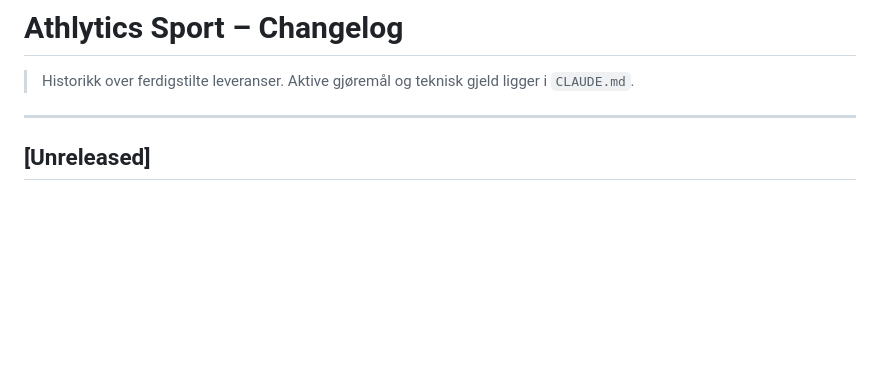
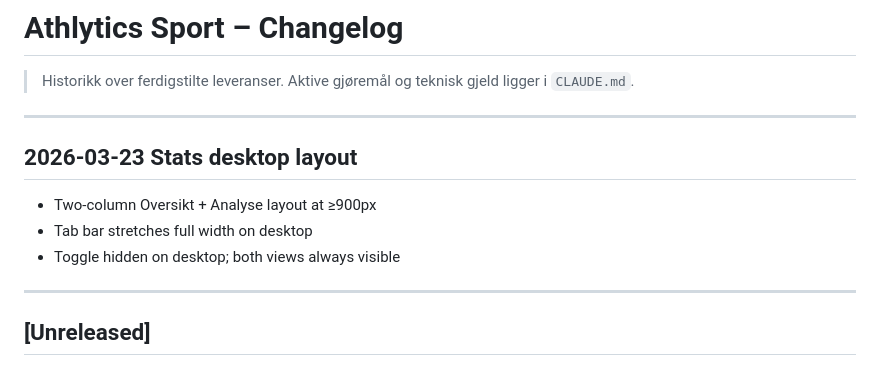
Before and after one commit to fDevices/fotball, a Markdown page: CHANGELOG.md, the part around the change. GitHub-like rendering; blank space fills up the shorter version.

Commit message:
docs: add stats desktop layout changelog entry

```diff
--- a/CHANGELOG.md
+++ b/CHANGELOG.md
@@ -1,6 +1,14 @@
 # Athlytics Sport – Changelog
 
 > Historikk over ferdigstilte leveranser. Aktive gjøremål og teknisk gjeld ligger i `CLAUDE.md`.
+
+---
+
+## 2026-03-23 Stats desktop layout
+
+- Two-column Oversikt + Analyse layout at ≥900px
+- Tab bar stretches full width on desktop
+- Toggle hidden on desktop; both views always visible
 
 ---
 
```
